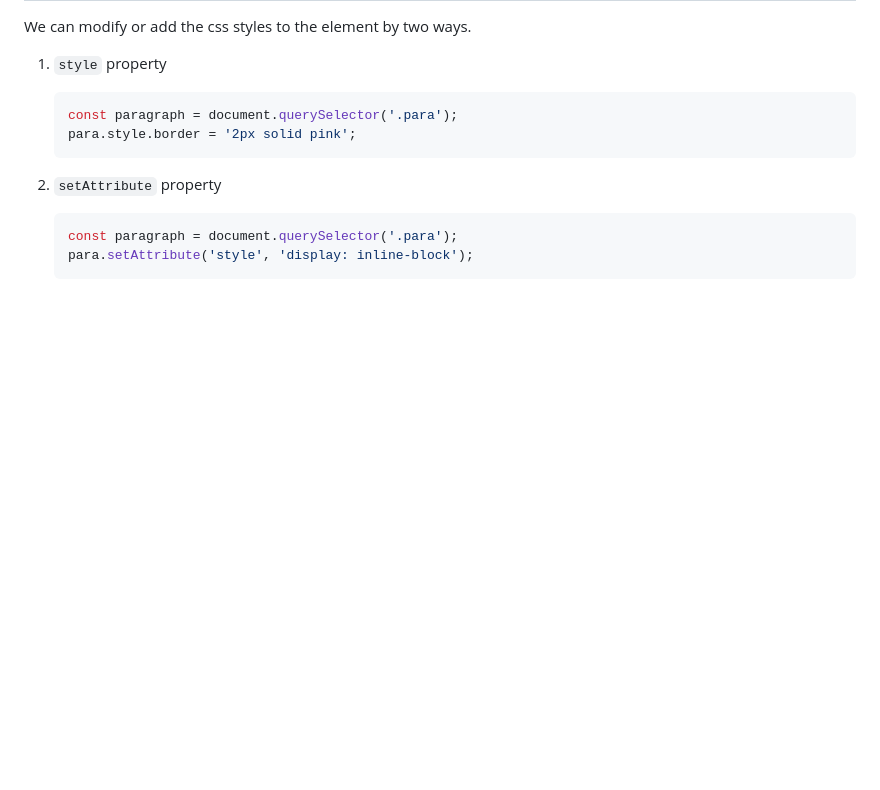
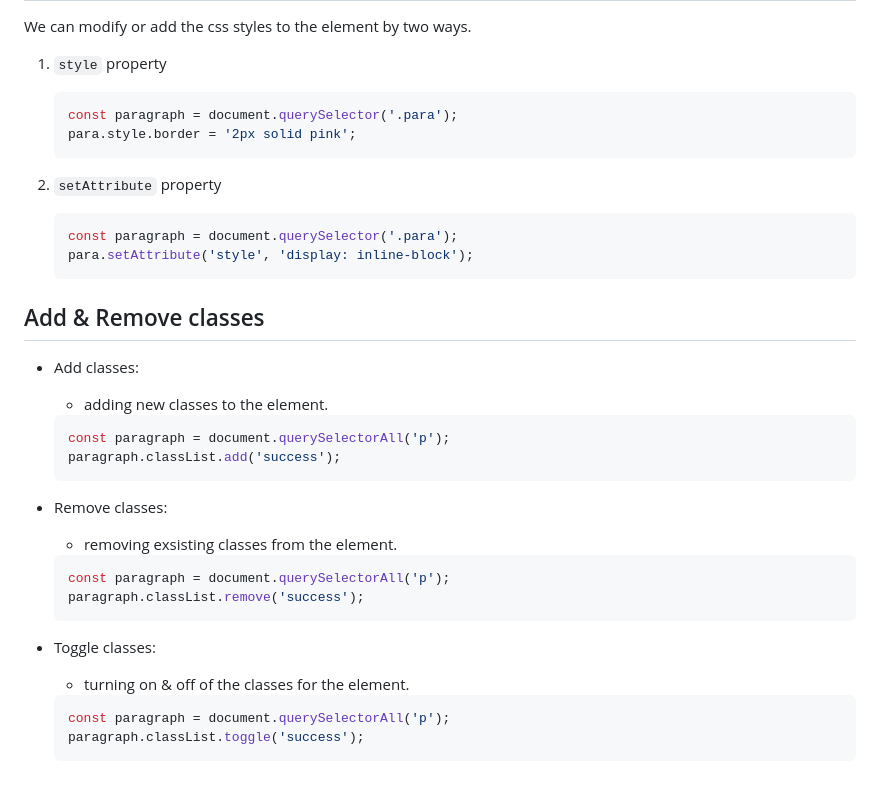
Before and after one commit to shaikrasheed99/javascript-dom-topics, a Markdown page: README.md, the part around the change. Rendered like a GitHub page; blank space fills up the shorter version.

````diff
--- a/README.md
+++ b/README.md
@@ -104,3 +104,26 @@ We can modify or add the css styles to the element by two ways.
     const paragraph = document.querySelector('.para');
     para.setAttribute('style', 'display: inline-block');
     ```
+
+## Add & Remove classes
+
+* Add classes:
+    * adding new classes to the element.
+    ```javascript
+    const paragraph = document.querySelectorAll('p');
+    paragraph.classList.add('success');
+    ```
+
+* Remove classes:
+    * removing exsisting classes from the element.
+    ```javascript
+    const paragraph = document.querySelectorAll('p');
+    paragraph.classList.remove('success');
+    ```
+
+* Toggle classes:
+    * turning on & off of the classes for the element.
+    ```javascript
+    const paragraph = document.querySelectorAll('p');
+    paragraph.classList.toggle('success');
+    ```
````
